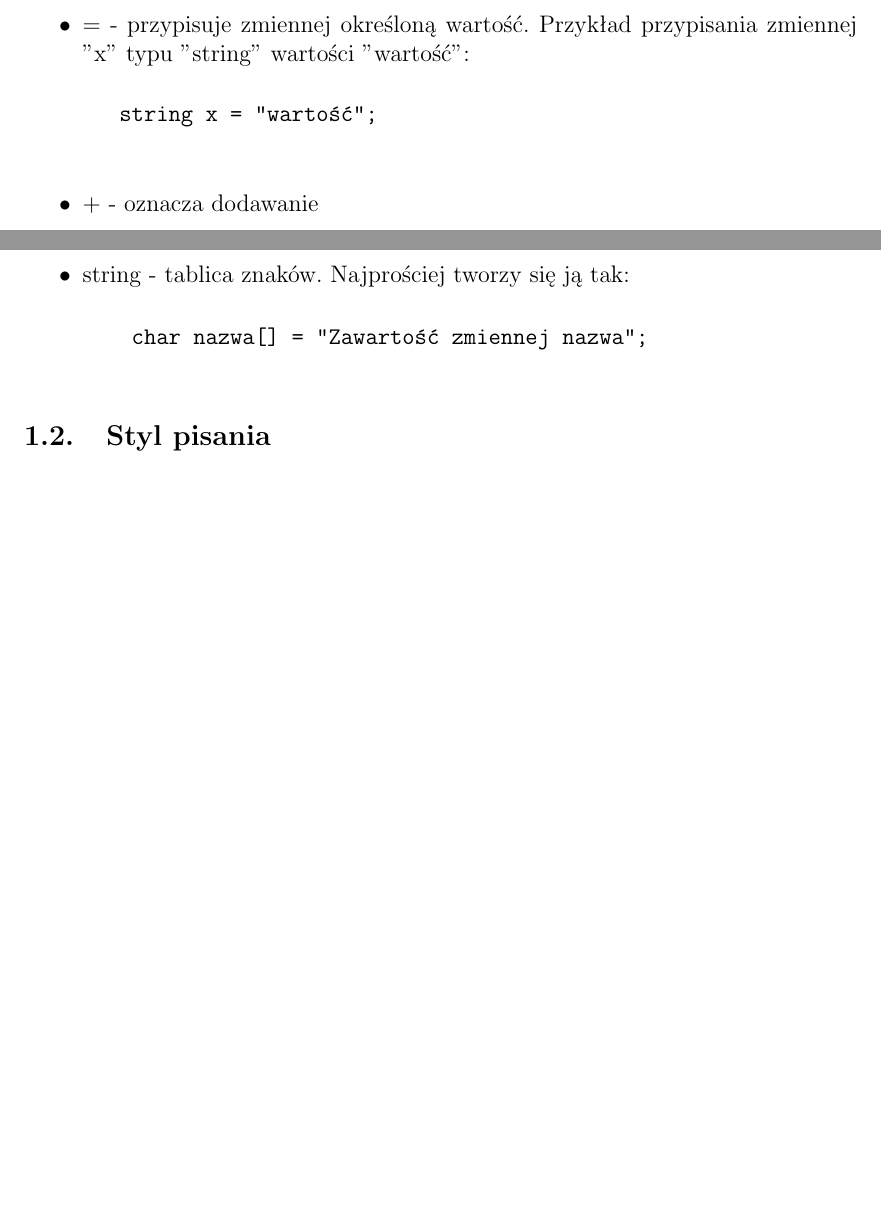
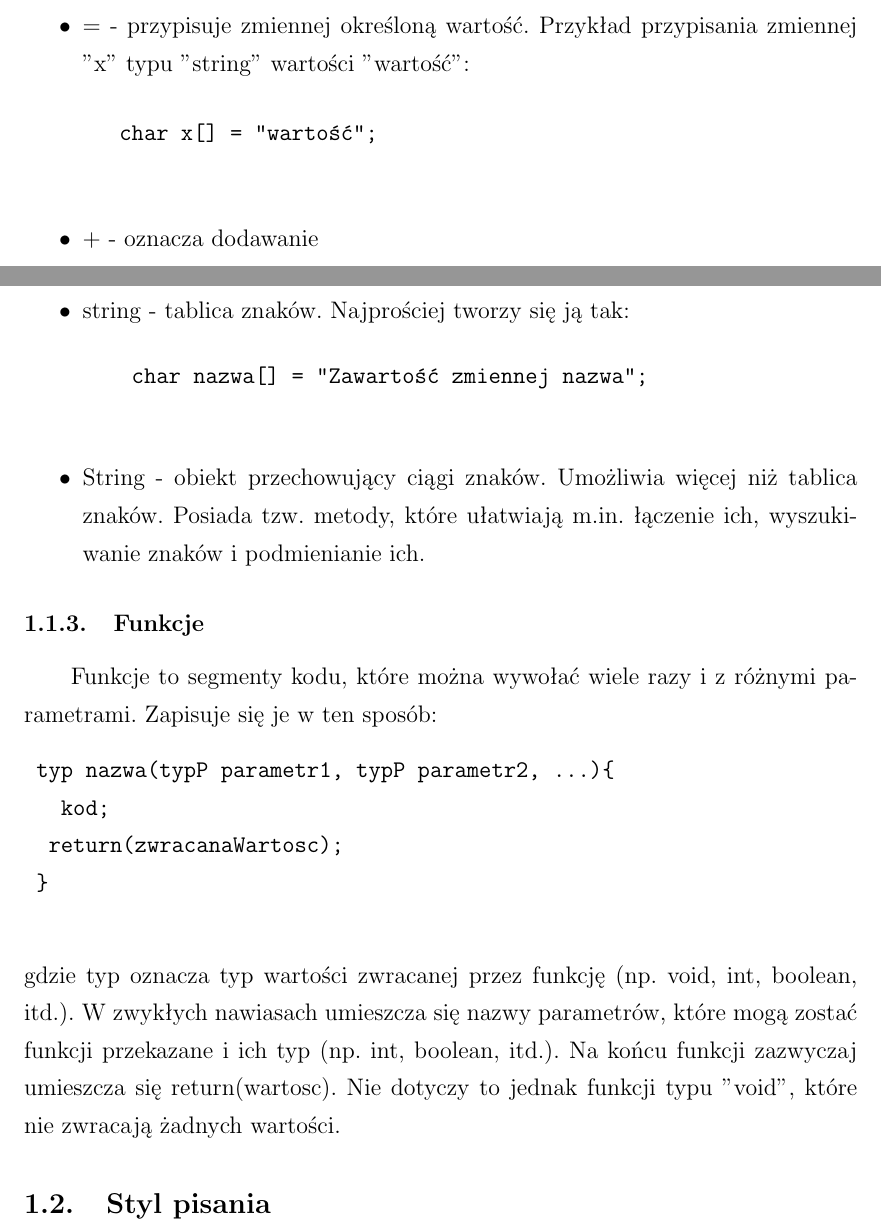
Before and after one commit to Szarp/makieta_skrzyzowania, a LaTeX document (elektronika/elektronika.tex): two parts of pages 8 and 11 of 20 before the commit and two parts of pages 8 and 12 of 23 after it, joined at a grey line, cut so that both start at the same text, the shorter picture padded with empty space. Compiled offline with pdfLaTeX.

Commit message:
Cos jeszcze

```diff
--- a/elektronika/elektronika.tex
+++ b/elektronika/elektronika.tex
@@ -40,6 +40,8 @@
 \newcommand{\HRule}[1]{\hfill \rule{0.2\linewidth}{#1}} % Horizontal rule at the bottom of the page, adjust width here
 
 \definecolor{grey}{rgb}{0.9,0.9,0.9} % Color of the box surrounding the title - these values can be changed to give the box a different color
+
+\linespread{1.3} %interlinia 1,5 (1.3=1,5 i 1.6=2 - Dlaczego!?)
 
 \begin{document}
 
@@ -189,7 +191,7 @@ Kolejny akapit
 		\item /**/ - komentarz wieloliniowy. Komentarz wstawia się za "/*", a kończy się go "*/".
 		\item = - przypisuje zmiennej określoną wartość. Przykład przypisania zmiennej "x" typu "string" wartości "wartość":
 			\begin{verbatim}
-			string x = "wartość";
+			char x[] = "wartość";
 			\end{verbatim}
 		\item + - oznacza dodawanie
 		\item - - oznacza operację odejmowania
@@ -263,12 +265,20 @@ Kolejny akapit
 				\begin{verbatim}
 				char nazwa[] = "Zawartość zmiennej nazwa";
 				\end{verbatim}
-			%##############################################################
-			%Dokończ string (tablicę), zrób string (obiekt) i napisz dalej
-			%##############################################################
-
+			\item String - obiekt przechowujący ciągi znaków. Umożliwia więcej niż tablica znaków. Posiada tzw. metody, które ułatwiają m.in. łączenie ich, wyszukiwanie znaków i podmienianie ich.
 		\end{itemize}
 
+\subsubsection{Funkcje}
+	Funkcje to segmenty kodu, które można wywołać wiele razy i z różnymi parametrami.
+	Zapisuje się je w ten sposób:
+	\begin{verbatim}
+	typ nazwa(typP parametr1, typP parametr2, ...){
+	  kod;
+		return(zwracanaWartosc);
+	}
+	\end{verbatim}
+	gdzie typ oznacza typ wartości zwracanej przez funkcję (np. void, int, boolean, itd.).
+	W zwykłych nawiasach umieszcza się nazwy parametrów, które mogą zostać funkcji przekazane i ich typ (np. int, boolean, itd.). Na końcu funkcji zazwyczaj umieszcza się return(wartosc). Nie dotyczy to jednak funkcji typu "void", które nie zwracają żadnych wartości.
 
 %to do bibliografi[https://www.arduino.cc/en/Guide/Introduction, https://www.arduino.cc/en/Reference/HomePage]
 
```
Also changed, not shown: elektronika/zdj/dioda_swiec.png (added), 3 other files.
